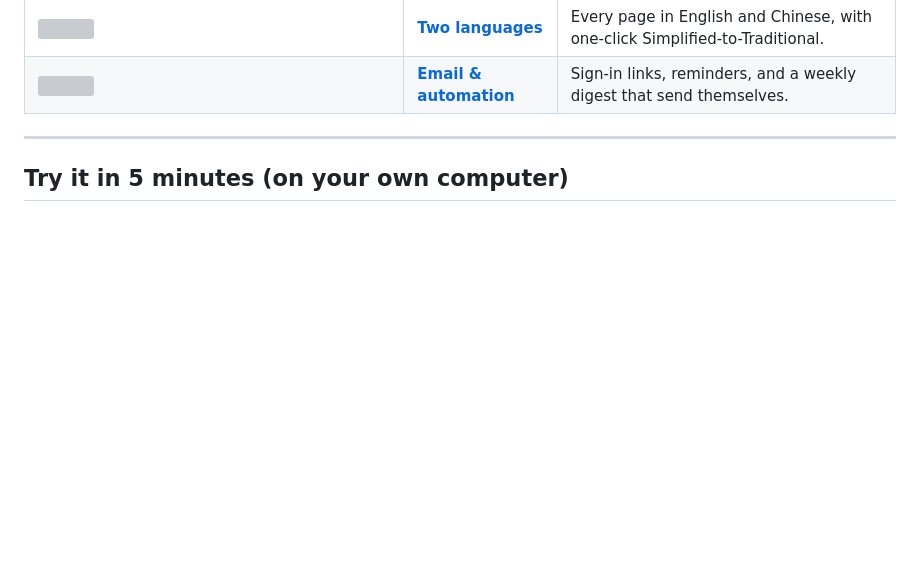
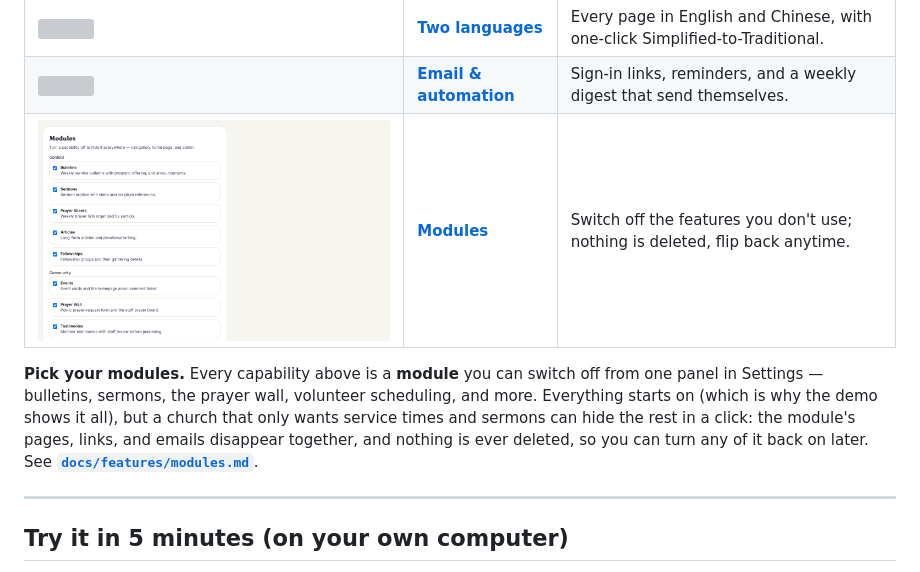
Before and after one commit to leveo/church4christ, a Markdown page: README.md, the part around the change. Rendered like a GitHub page; pictures changed too: docs/images/admin/settings-modules.png (added); blank space fills up the shorter version; grey boxes are pictures that could not be loaded.

```diff
--- a/README.md
+++ b/README.md
@@ -119,6 +119,14 @@ Every feature has its own plain-English guide. Start with any of these:
 | [![](docs/images/serve/matrix.png)](docs/features/volunteer-serve.md) | **[Volunteer scheduling](docs/features/volunteer-serve.md)** | Plan a month of serving at a glance; volunteers confirm by email, no login. |
 | [![](docs/images/public/home-zh.png)](docs/features/i18n.md) | **[Two languages](docs/features/i18n.md)** | Every page in English and Chinese, with one-click Simplified-to-Traditional. |
 | [![](docs/images/admin/email-tab.png)](docs/features/email-automation.md) | **[Email & automation](docs/features/email-automation.md)** | Sign-in links, reminders, and a weekly digest that send themselves. |
+| [![](docs/images/admin/settings-modules.png)](docs/features/modules.md) | **[Modules](docs/features/modules.md)** | Switch off the features you don't use; nothing is deleted, flip back anytime. |
+
+**Pick your modules.** Every capability above is a **module** you can switch off from one
+panel in Settings — bulletins, sermons, the prayer wall, volunteer scheduling, and more.
+Everything starts on (which is why the demo shows it all), but a church that only wants
+service times and sermons can hide the rest in a click: the module's pages, links, and
+emails disappear together, and nothing is ever deleted, so you can turn any of it back on
+later. See [**`docs/features/modules.md`**](docs/features/modules.md).
 
 ---
 
```
Also changed, not shown: docs/features/cms-admin.md (+2 -0 lines), docs/features/modules.md (added, +107 -0 lines), 1 other file.
